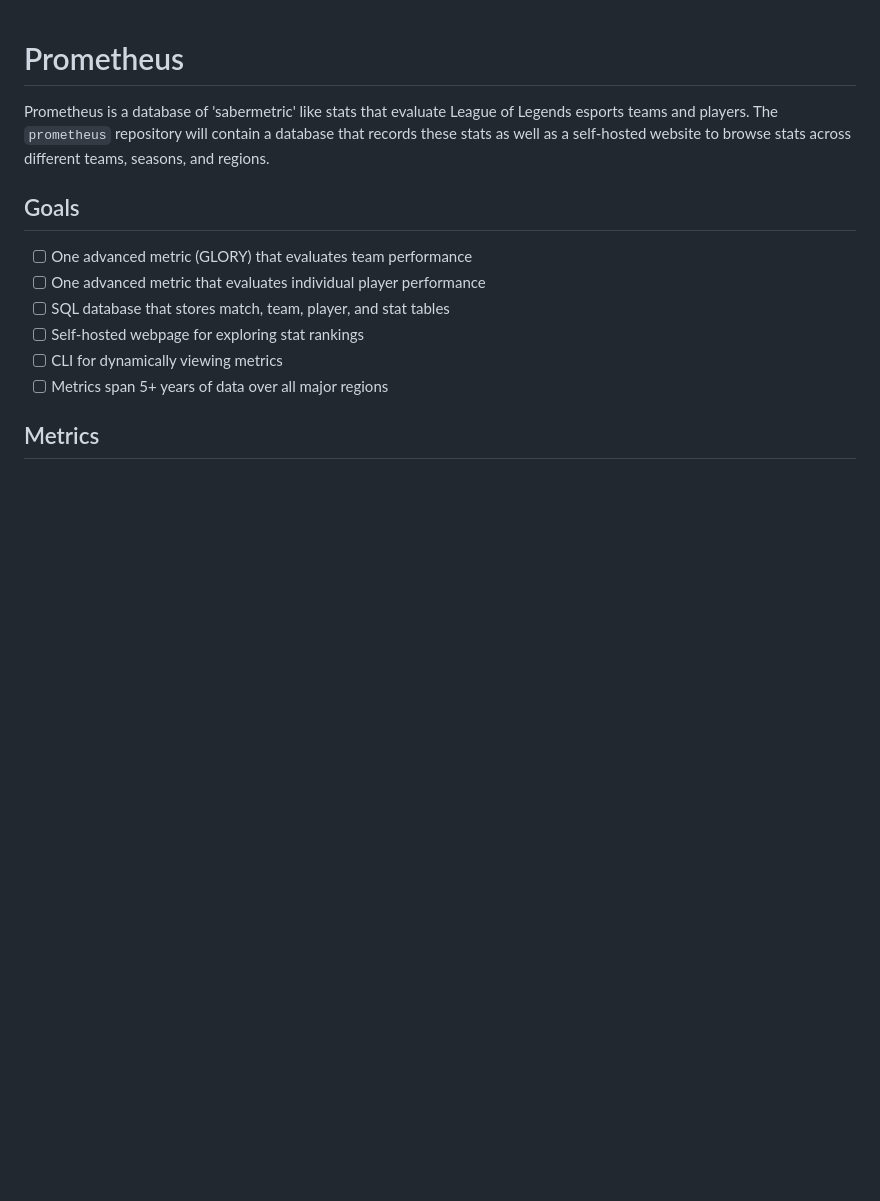
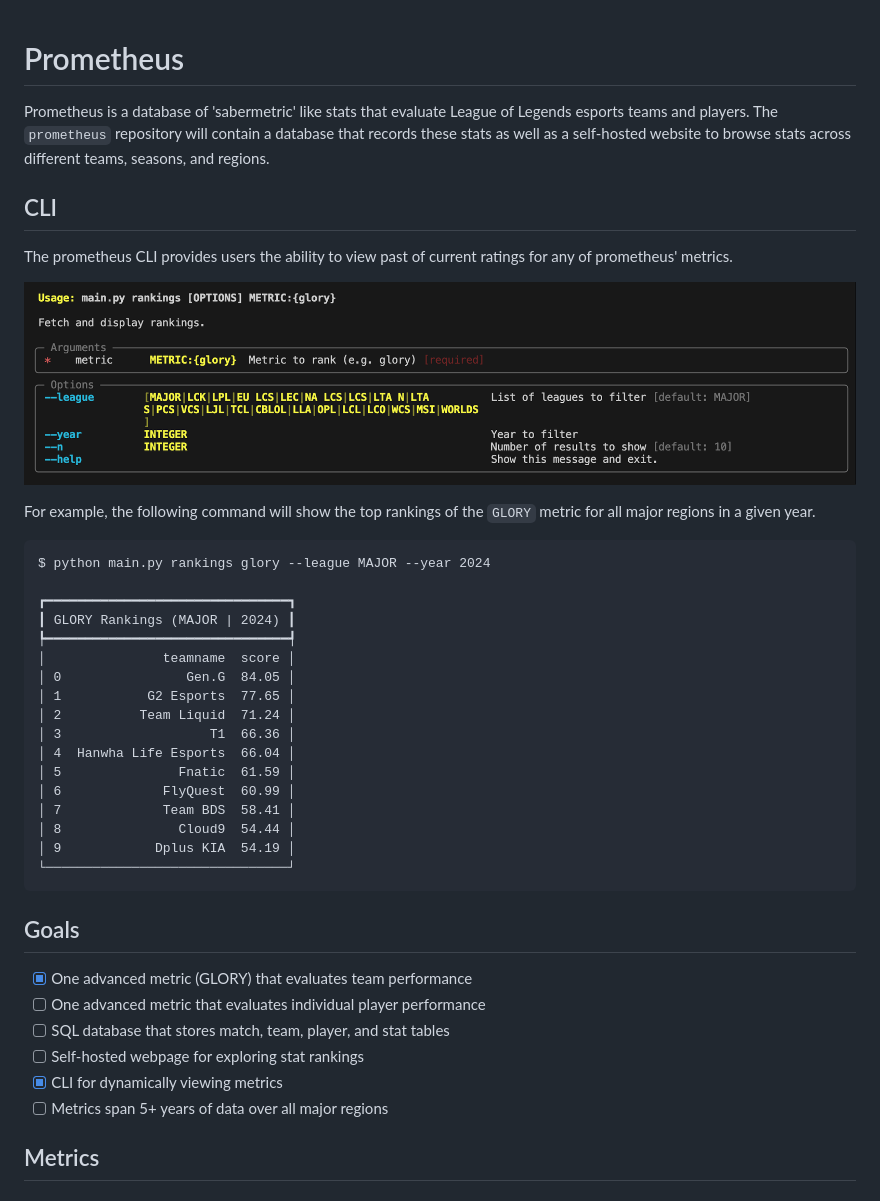
Before and after one commit to thaiv28/Prometheus, a Markdown page: README.md, the part around the change. Drawn GitHub-style; pictures changed too: docs/images/cli_rankings.png (added); blank space fills up the shorter version.

````diff
--- a/README.md
+++ b/README.md
@@ -1,12 +1,39 @@
 # Prometheus
 
 Prometheus is a database of 'sabermetric' like stats that evaluate League of Legends esports teams and players. The `prometheus` repository will contain a database that records these stats as well as a self-hosted website to browse stats across different teams, seasons, and regions.
+## CLI
+The prometheus CLI provides users the ability to view past of current ratings for any of prometheus' metrics.
+
+![Rankings CLI help message](./docs/images/cli_rankings.png)
+
+For example, the following command will show the top rankings of the `GLORY` metric for all major regions in a given year.
+
+```
+$ python main.py rankings glory --league MAJOR --year 2024
+
+┏━━━━━━━━━━━━━━━━━━━━━━━━━━━━━━━┓
+┃ GLORY Rankings (MAJOR | 2024) ┃
+┡━━━━━━━━━━━━━━━━━━━━━━━━━━━━━━━┩
+│               teamname  score │
+│ 0                Gen.G  84.05 │
+│ 1           G2 Esports  77.65 │
+│ 2          Team Liquid  71.24 │
+│ 3                   T1  66.36 │
+│ 4  Hanwha Life Esports  66.04 │
+│ 5               Fnatic  61.59 │
+│ 6             FlyQuest  60.99 │
+│ 7             Team BDS  58.41 │
+│ 8               Cloud9  54.44 │
+│ 9            Dplus KIA  54.19 │
+└───────────────────────────────┘
+```
+
 ## Goals
-- [ ] One advanced metric (GLORY) that evaluates team performance
+- [x] One advanced metric (GLORY) that evaluates team performance
 - [ ] One advanced metric that evaluates individual player performance
 - [ ] SQL database that stores match, team, player, and stat tables
 - [ ] Self-hosted webpage for exploring stat rankings
-- [ ] CLI for dynamically viewing metrics
+- [x] CLI for dynamically viewing metrics
 - [ ] Metrics span 5+ years of data over all major regions
 ## Metrics
 ### Team-based
````
